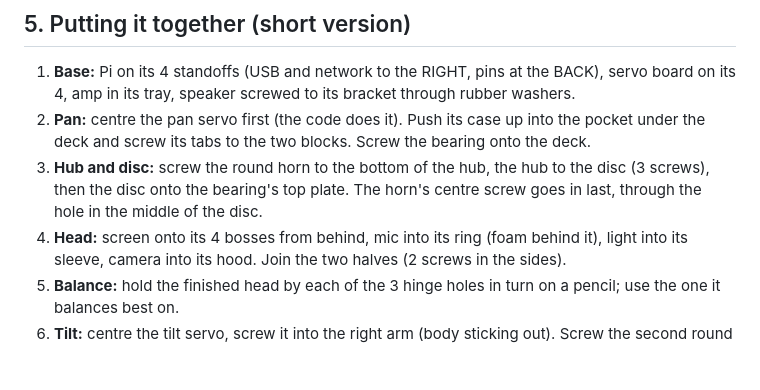
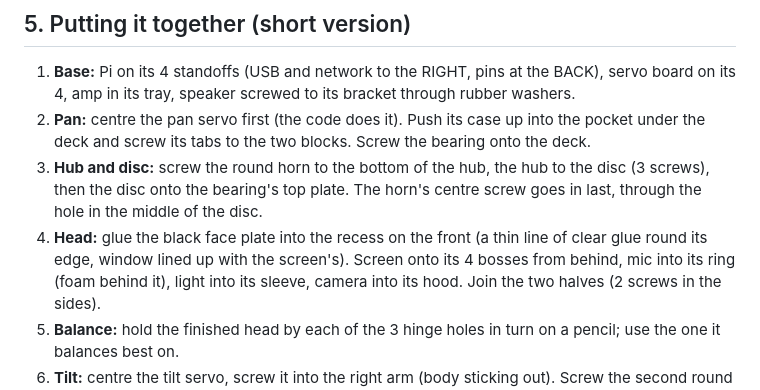
Before and after one commit to thatlukeguy1/robotFriend, a Markdown page: docs/print/PRINTING.md, the part around one of its changes. Rendered like a GitHub page; blank space fills up the shorter version.

```diff
--- a/docs/print/PRINTING.md
+++ b/docs/print/PRINTING.md
@@ -78,7 +80,8 @@ The servo horns' own little screws hold the horns to the hub and to the head.
 3. **Hub and disc:** screw the round horn to the bottom of the hub, the hub to the disc
    (3 screws), then the disc onto the bearing's top plate. The horn's centre screw goes in
    last, through the hole in the middle of the disc.
-4. **Head:** screen onto its 4 bosses from behind, mic into its ring (foam behind it), light
+4. **Head:** glue the black face plate into the recess on the front (a thin line of clear
+   glue round its edge, window lined up with the screen's). Screen onto its 4 bosses from behind, mic into its ring (foam behind it), light
    into its sleeve, camera into its hood. Join the two halves (2 screws in the sides).
 5. **Balance:** hold the finished head by each of the 3 hinge holes in turn on a pencil; use
    the one it balances best on.
```
Also changed, not shown: other parts of docs/print/PRINTING.md (+6 -4 lines), docs/print/render-exploded.png, docs/print/render-front.png, docs/print/render-hero.png, docs/print/render-side.png, 11 other files.
